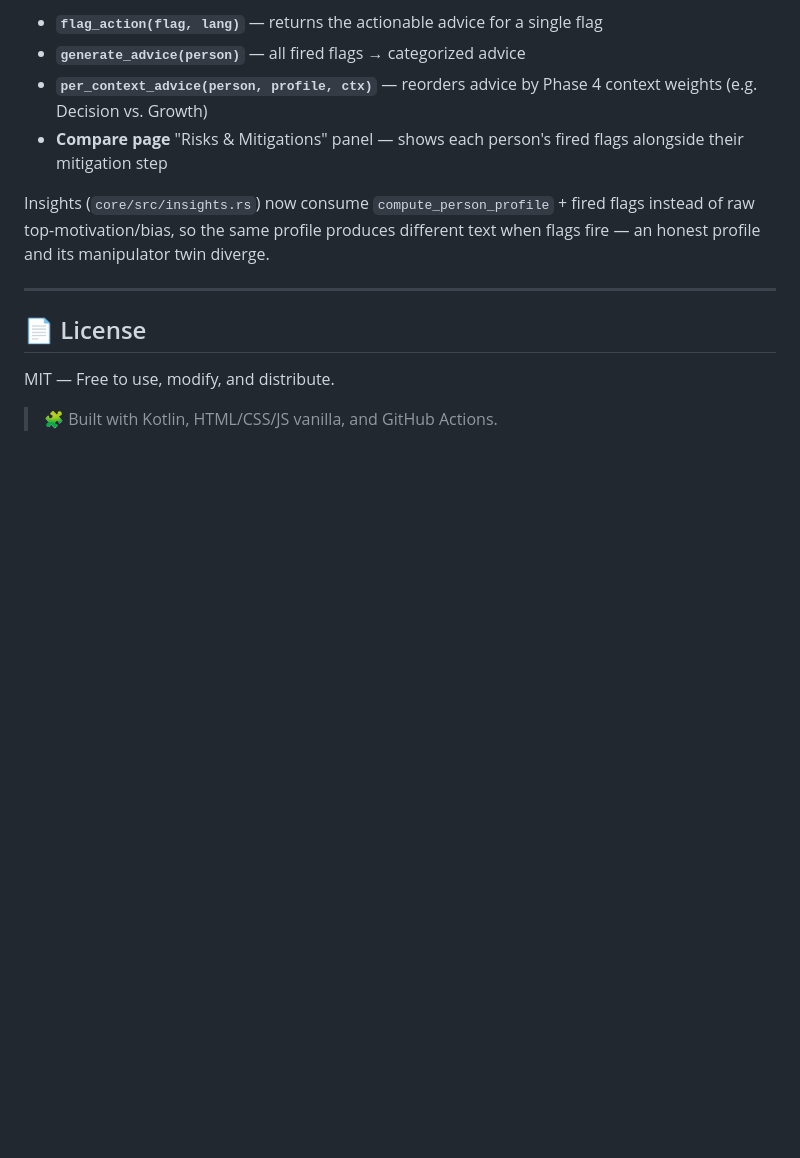
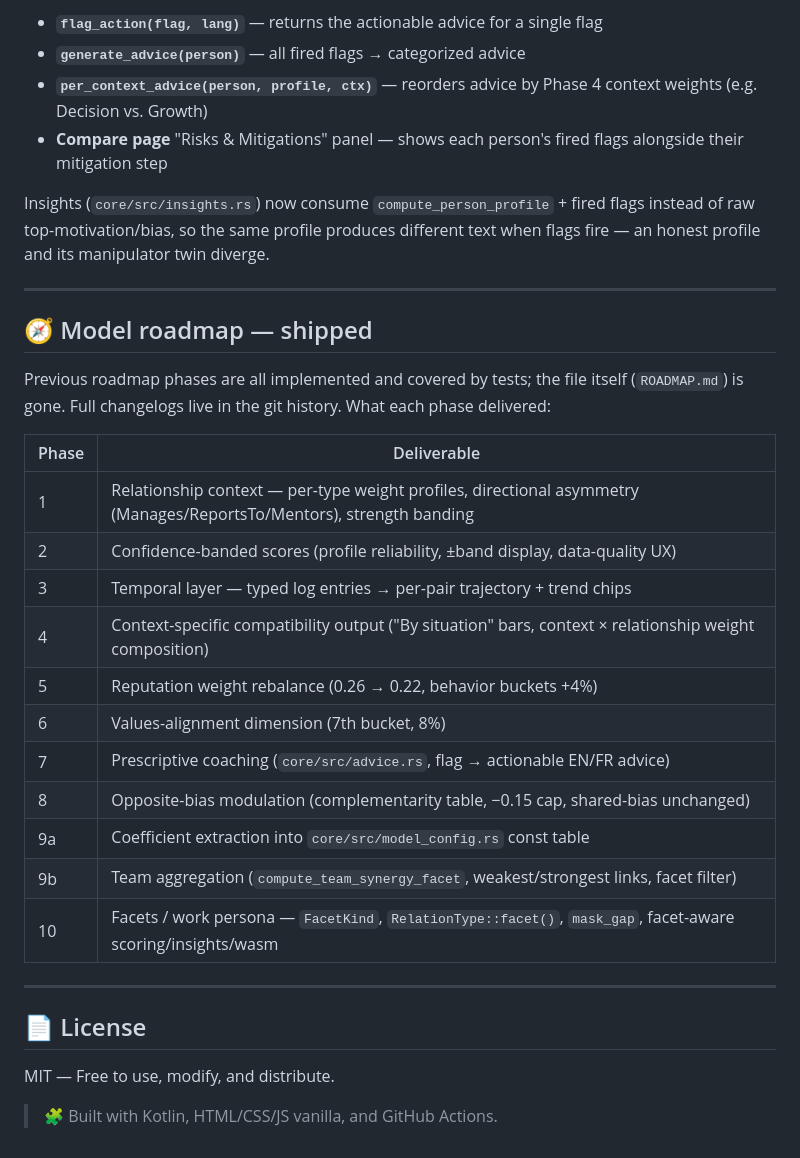
Before and after one commit to StellaSecret/PeopleModeler, a Markdown page: README.md, the part around the change. Rendered like a GitHub page; blank space fills up the shorter version.

Commit message:
docs(readme): summarize shipped roadmap phases, drop ROADMAP.md

```diff
--- a/README.md
+++ b/README.md
@@ -1001,6 +1001,28 @@ text when flags fire — an honest profile and its manipulator twin diverge.
 
 ---
 
+## 🧭 Model roadmap — shipped
+
+Previous roadmap phases are all implemented and covered by tests; the file itself
+(`ROADMAP.md`) is gone. Full changelogs live in the git history. What each phase
+delivered:
+
+| Phase | Deliverable |
+|---|---|
+| 1 | Relationship context — per-type weight profiles, directional asymmetry (Manages/ReportsTo/Mentors), strength banding |
+| 2 | Confidence-banded scores (profile reliability, ±band display, data-quality UX) |
+| 3 | Temporal layer — typed log entries → per-pair trajectory + trend chips |
+| 4 | Context-specific compatibility output ("By situation" bars, context × relationship weight composition) |
+| 5 | Reputation weight rebalance (0.26 → 0.22, behavior buckets +4%) |
+| 6 | Values-alignment dimension (7th bucket, 8%) |
+| 7 | Prescriptive coaching (`core/src/advice.rs`, flag → actionable EN/FR advice) |
+| 8 | Opposite-bias modulation (complementarity table, −0.15 cap, shared-bias unchanged) |
+| 9a | Coefficient extraction into `core/src/model_config.rs` const table |
+| 9b | Team aggregation (`compute_team_synergy_facet`, weakest/strongest links, facet filter) |
+| 10 | Facets / work persona — `FacetKind`, `RelationType::facet()`, `mask_gap`, facet-aware scoring/insights/wasm |
+
+---
+
 ## 📄 License
 
 MIT — Free to use, modify, and distribute.
```
